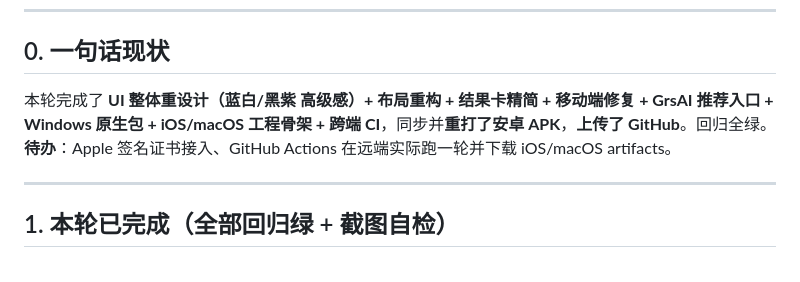
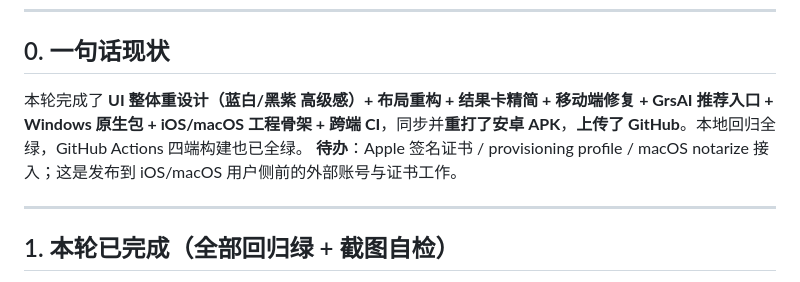
Before and after one commit to 2786886095/Langbai-api-image-Studio, a Markdown page: CODEX_HANDOFF.md, the part around one of its changes. Rendered like a GitHub page.

```diff
--- a/CODEX_HANDOFF.md
+++ b/CODEX_HANDOFF.md
@@ -6,8 +6,8 @@
 ---
 
 ## 0. 一句话现状
-本轮完成了 **UI 整体重设计（蓝白/黑紫 高级感）+ 布局重构 + 结果卡精简 + 移动端修复 + GrsAI 推荐入口 + Windows 原生包 + iOS/macOS 工程骨架 + 跨端 CI**，同步并**重打了安卓 APK**，**上传了 GitHub**。回归全绿。
-**待办**：Apple 签名证书接入、GitHub Actions 在远端实际跑一轮并下载 iOS/macOS artifacts。
+本轮完成了 **UI 整体重设计（蓝白/黑紫 高级感）+ 布局重构 + 结果卡精简 + 移动端修复 + GrsAI 推荐入口 + Windows 原生包 + iOS/macOS 工程骨架 + 跨端 CI**，同步并**重打了安卓 APK**，**上传了 GitHub**。本地回归全绿，GitHub Actions 四端构建也已全绿。
+**待办**：Apple 签名证书 / provisioning profile / macOS notarize 接入；这是发布到 iOS/macOS 用户侧前的外部账号与证书工作。
 
 ---
 
```
Also changed, not shown: other parts of CODEX_HANDOFF.md (+12 -9 lines).
